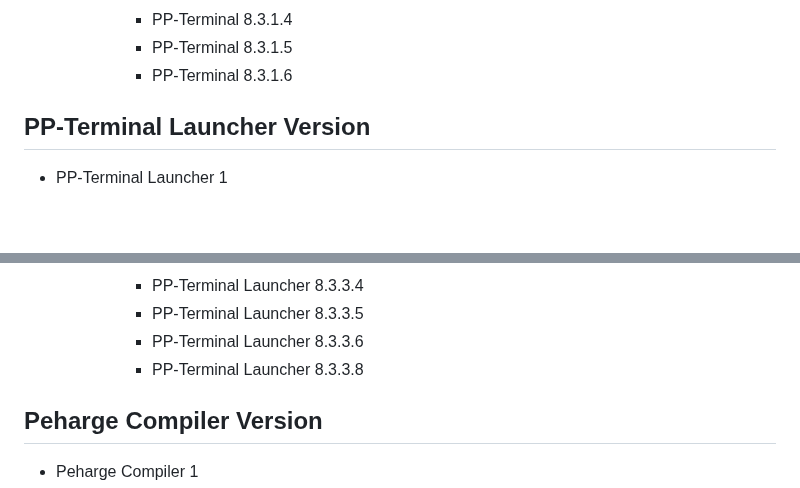
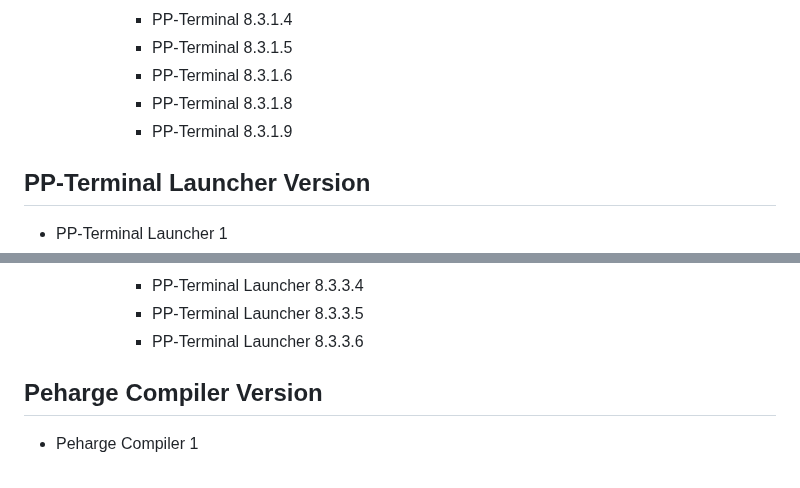
Before and after one commit to Peharge/p-terminal, a Markdown page: VERSIONS.md, 2 parts joined by grey strips. Rendered like a GitHub page; blank space fills up the shorter version.

```diff
--- a/VERSIONS.md
+++ b/VERSIONS.md
@@ -359,6 +359,8 @@
       - PP-Terminal 8.3.1.4
       - PP-Terminal 8.3.1.5
       - PP-Terminal 8.3.1.6
+      - PP-Terminal 8.3.1.8
+      - PP-Terminal 8.3.1.9
 
 ## PP-Terminal Launcher Version
 
@@ -442,7 +444,6 @@
       - PP-Terminal Launcher 8.3.3.4
       - PP-Terminal Launcher 8.3.3.5
       - PP-Terminal Launcher 8.3.3.6
-      - PP-Terminal Launcher 8.3.3.8
 
 ## Peharge Compiler Version
 
```
